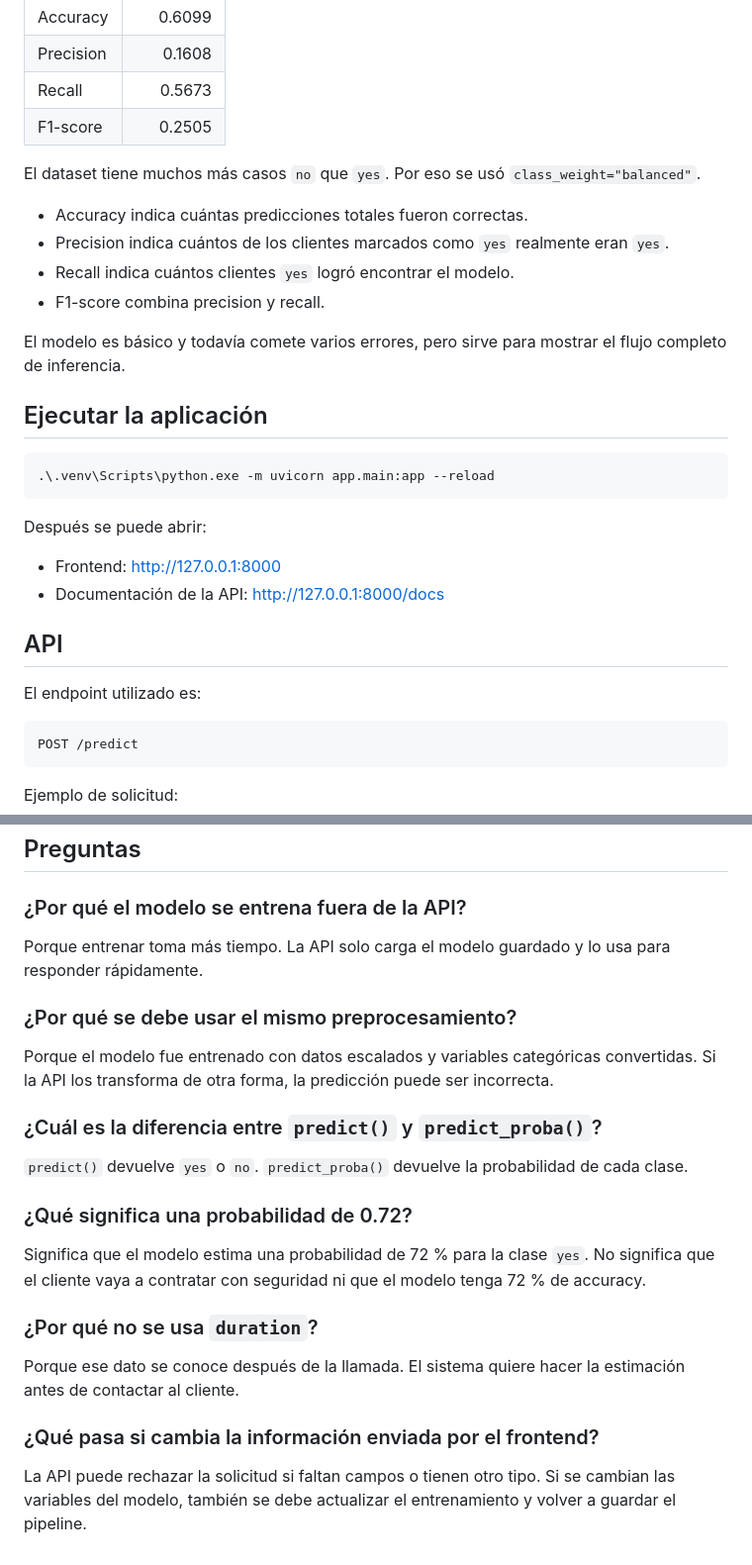
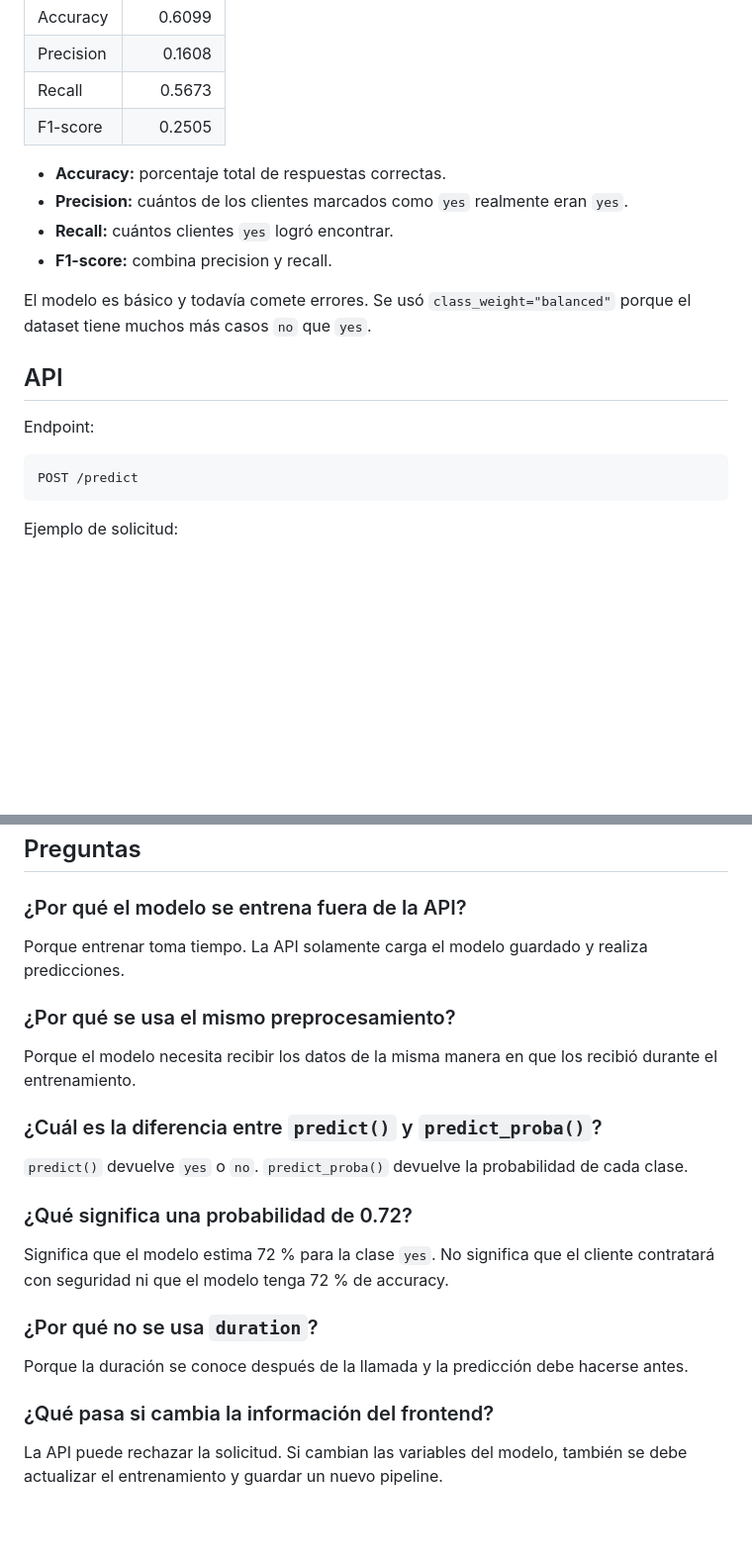
Before and after one commit to Bloodysacrier/bank-marketing-predictor, a Markdown page: README.md, 2 parts joined by grey strips. Shown at 99% size. Rendered like a GitHub page; blank space fills up the shorter version.

````diff
--- a/README.md
+++ b/README.md
@@ -86,31 +90,17 @@ El entrenamiento hace lo siguiente:
 | Recall | 0.5673 |
 | F1-score | 0.2505 |
 
-El dataset tiene muchos más casos `no` que `yes`. Por eso se usó
-`class_weight="balanced"`.
+- **Accuracy:** porcentaje total de respuestas correctas.
+- **Precision:** cuántos de los clientes marcados como `yes` realmente eran `yes`.
+- **Recall:** cuántos clientes `yes` logró encontrar.
+- **F1-score:** combina precision y recall.
 
-- Accuracy indica cuántas predicciones totales fueron correctas.
-- Precision indica cuántos de los clientes marcados como `yes` realmente eran `yes`.
-- Recall indica cuántos clientes `yes` logró encontrar el modelo.
-- F1-score combina precision y recall.
-
-El modelo es básico y todavía comete varios errores, pero sirve para mostrar el
-flujo completo de inferencia.
-
-## Ejecutar la aplicación
-
-```powershell
-.\.venv\Scripts\python.exe -m uvicorn app.main:app --reload
-```
-
-Después se puede abrir:
-
-- Frontend: http://127.0.0.1:8000
-- Documentación de la API: http://127.0.0.1:8000/docs
+El modelo es básico y todavía comete errores. Se usó `class_weight="balanced"`
+porque el dataset tiene muchos más casos `no` que `yes`.
 
 ## API
 
-El endpoint utilizado es:
+Endpoint:
 
 ```text
 POST /predict
@@ -180,33 +165,24 @@ El frontend envía los datos a `/predict` y muestra la respuesta recibida:
 
 ### ¿Por qué el modelo se entrena fuera de la API?
 
-Porque entrenar toma más tiempo. La API solo carga el modelo guardado y lo usa
-para responder rápidamente.
+Porque entrenar toma tiempo. La API solamente carga el modelo guardado y realiza predicciones.
 
-### ¿Por qué se debe usar el mismo preprocesamiento?
+### ¿Por qué se usa el mismo preprocesamiento?
 
-Porque el modelo fue entrenado con datos escalados y variables categóricas
-convertidas. Si la API los transforma de otra forma, la predicción puede ser
-incorrecta.
+Porque el modelo necesita recibir los datos de la misma manera en que los recibió durante el entrenamiento.
 
 ### ¿Cuál es la diferencia entre `predict()` y `predict_proba()`?
 
-`predict()` devuelve `yes` o `no`. `predict_proba()` devuelve la probabilidad de
-cada clase.
+`predict()` devuelve `yes` o `no`. `predict_proba()` devuelve la probabilidad de cada clase.
 
 ### ¿Qué significa una probabilidad de 0.72?
 
-Significa que el modelo estima una probabilidad de 72 % para la clase `yes`. No
-significa que el cliente vaya a contratar con seguridad ni que el modelo tenga
-72 % de accuracy.
+Significa que el modelo estima 72 % para la clase `yes`. No significa que el cliente contratará con seguridad ni que el modelo tenga 72 % de accuracy.
 
 ### ¿Por qué no se usa `duration`?
 
-Porque ese dato se conoce después de la llamada. El sistema quiere hacer la
-estimación antes de contactar al cliente.
+Porque la duración se conoce después de la llamada y la predicción debe hacerse antes.
 
-### ¿Qué pasa si cambia la información enviada por el frontend?
+### ¿Qué pasa si cambia la información del frontend?
 
-La API puede rechazar la solicitud si faltan campos o tienen otro tipo. Si se
-cambian las variables del modelo, también se debe actualizar el entrenamiento y
-volver a guardar el pipeline.
+La API puede rechazar la solicitud. Si cambian las variables del modelo, también se debe actualizar el entrenamiento y guardar un nuevo pipeline.
````
Also changed, not shown: other parts of README.md (+56 -57 lines).
